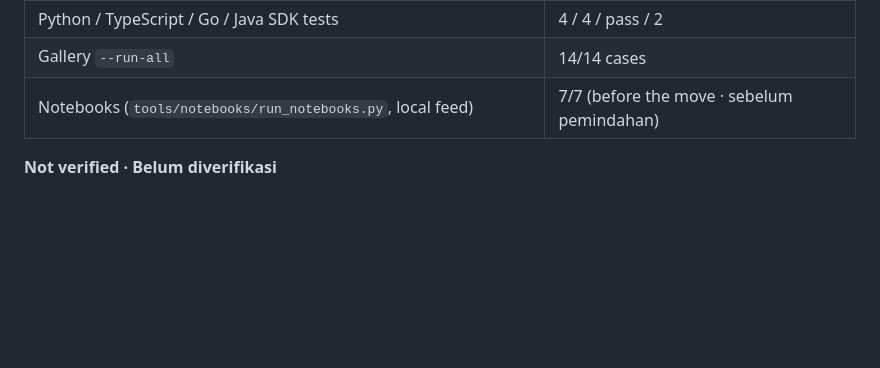
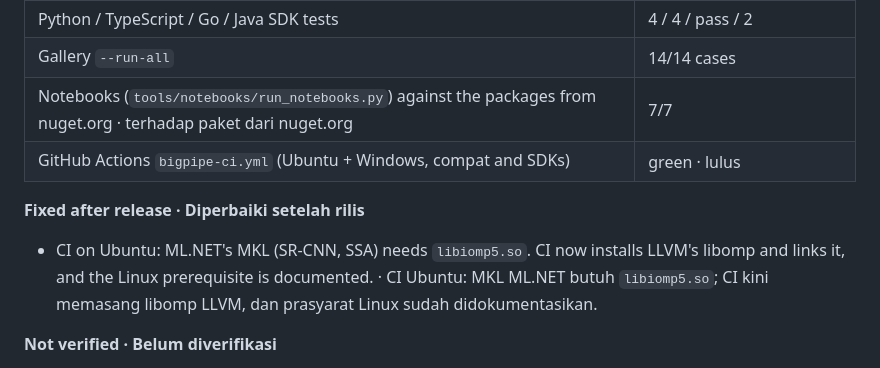
Before and after one commit to DotNetVibeCoderz/Vibe_Messaging, a Markdown page: BigPipe/Progress.md, the part around the change. Drawn GitHub-style; blank space fills up the shorter version.

Commit message:
BigPipe: record green CI and the notebook run against nuget.org
Co-Authored-By: Claude Opus 5.5 <noreply@anthropic.com>

```diff
--- a/BigPipe/Progress.md
+++ b/BigPipe/Progress.md
@@ -32,7 +32,12 @@ Development log for BigPipe. Newest entries on top. The roadmap is in [PLAN.md](
 | `tests/integration/test_features.py` on local / S3-compatible / Azure Blob | 22/22 each · masing-masing |
 | Python / TypeScript / Go / Java SDK tests | 4 / 4 / pass / 2 |
 | Gallery `--run-all` | 14/14 cases |
-| Notebooks (`tools/notebooks/run_notebooks.py`, local feed) | 7/7 (before the move · sebelum pemindahan) |
+| Notebooks (`tools/notebooks/run_notebooks.py`) against the packages from nuget.org · terhadap paket dari nuget.org | 7/7 |
+| GitHub Actions `bigpipe-ci.yml` (Ubuntu + Windows, compat and SDKs) | green · lulus |
+
+**Fixed after release · Diperbaiki setelah rilis**
+
+- CI on Ubuntu: ML.NET's MKL (SR-CNN, SSA) needs `libiomp5.so`. CI now installs LLVM's libomp and links it, and the Linux prerequisite is documented. · CI Ubuntu: MKL ML.NET butuh `libiomp5.so`; CI kini memasang libomp LLVM, dan prasyarat Linux sudah didokumentasikan.
 
 **Not verified · Belum diverifikasi**
 
```
